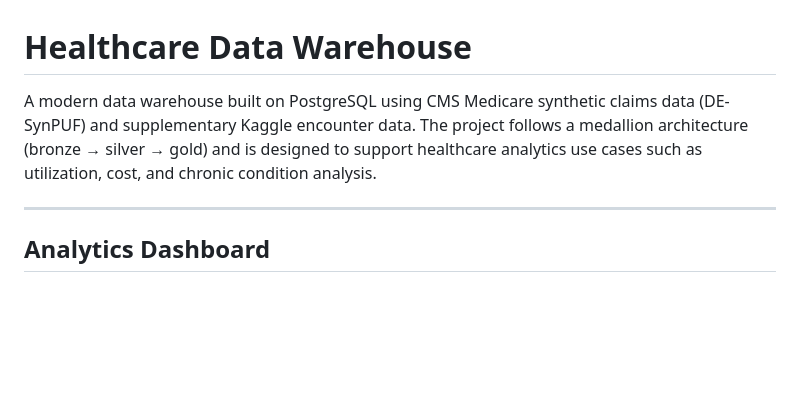
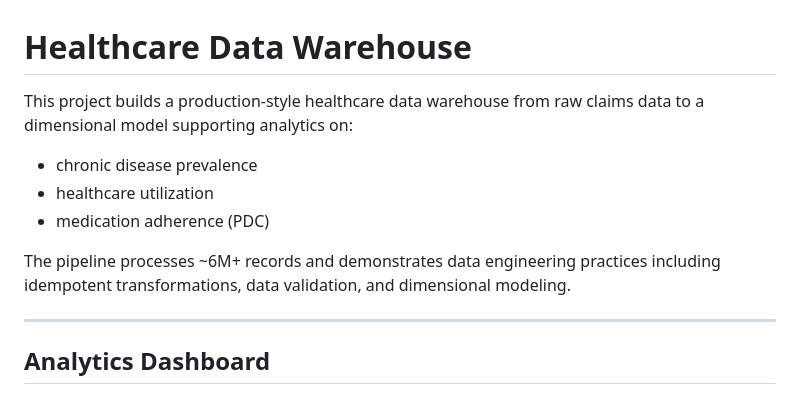
Before and after one commit to zkhechadoorian/healthcare-data-warehouse, a Markdown page: README.md, the part around the change. Rendered like a GitHub page; blank space fills up the shorter version.

Commit message:
Update overview for improved 'hook'

```diff
--- a/README.md
+++ b/README.md
@@ -1,7 +1,13 @@
 
 # Healthcare Data Warehouse
 
-A modern data warehouse built on PostgreSQL using CMS Medicare synthetic claims data (DE-SynPUF) and supplementary Kaggle encounter data. The project follows a medallion architecture (bronze → silver → gold) and is designed to support healthcare analytics use cases such as utilization, cost, and chronic condition analysis.
+This project builds a production-style healthcare data warehouse from raw claims data to a dimensional model supporting analytics on:
+
+- chronic disease prevalence
+- healthcare utilization
+- medication adherence (PDC)
+
+The pipeline processes ~6M+ records and demonstrates data engineering practices including idempotent transformations, data validation, and dimensional modeling.
 
 ---
 
```
